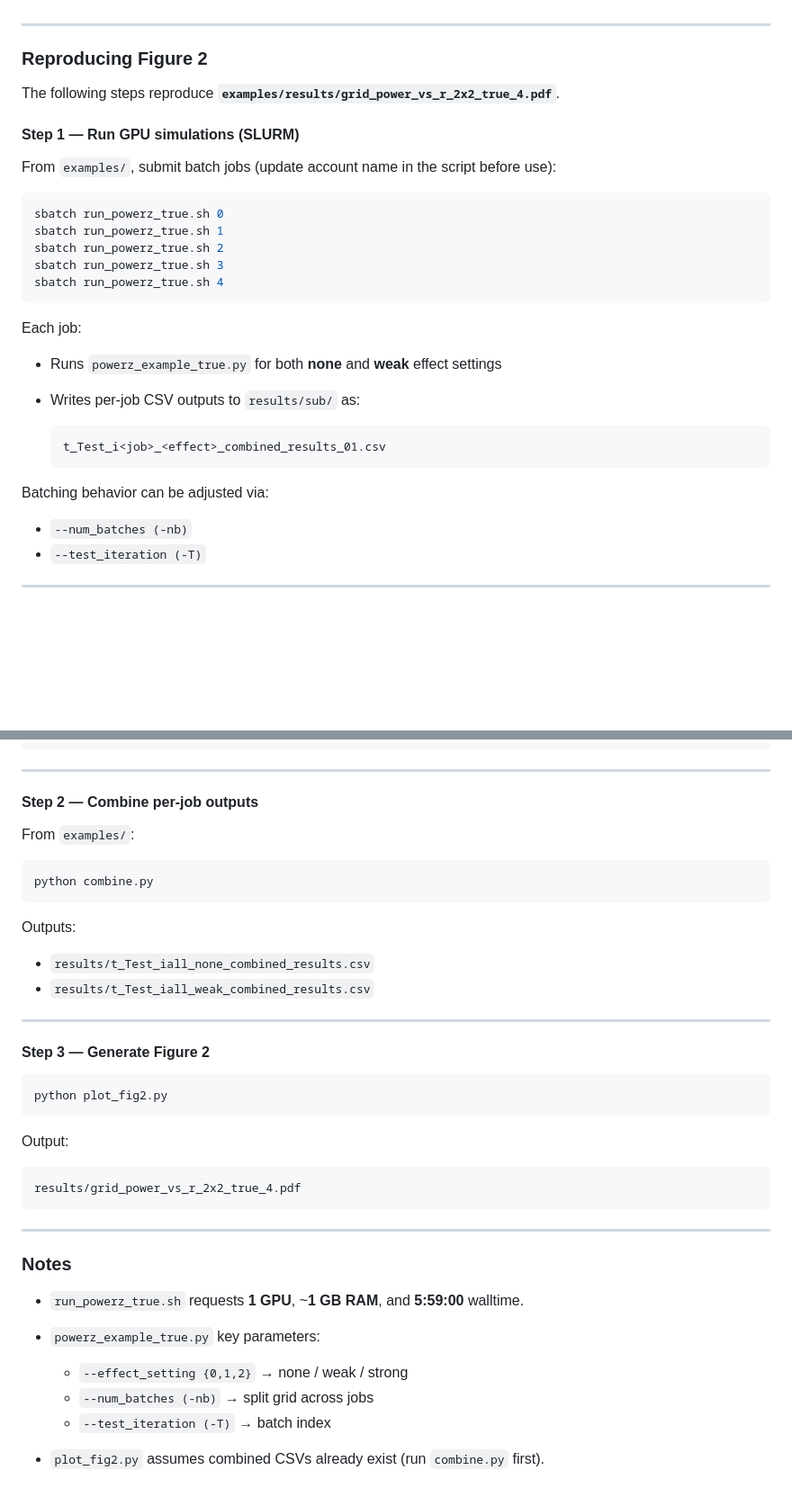
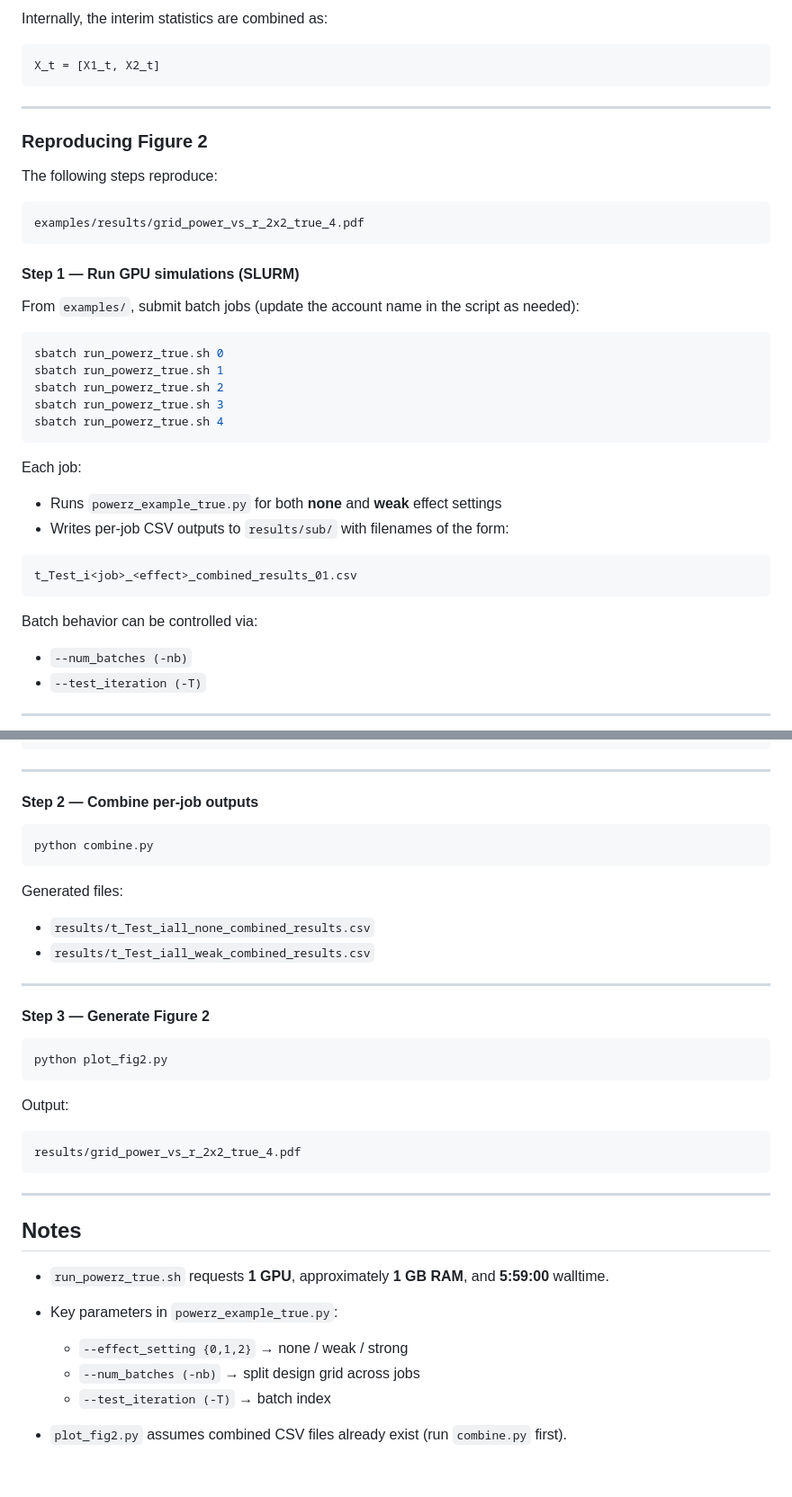
Before and after one commit to ubcxzhang/BayesianDesign4A, a Markdown page: README.md, 2 parts joined by grey strips. Shown: that part at 90% size. Rendered like a GitHub page; blank space fills up the shorter version.

````diff
--- a/README.md
+++ b/README.md
@@ -167,13 +194,21 @@ Custom design grids may be supplied, provided they follow the same column schema
+Internally, the interim statistics are combined as:
+
+```python
+X_t = [X1_t, X2_t]
+```
 ---
 
-### Reproducing Figure 2
+### Reproducing Figure 2
 
-The following steps reproduce
-**`examples/results/grid_power_vs_r_2x2_true_4.pdf`**.
+The following steps reproduce:
 
-#### Step 1 — Run GPU simulations (SLURM)
+```
+examples/results/grid_power_vs_r_2x2_true_4.pdf
+```
 
-From `examples/`, submit batch jobs (update account name in the script before use):
+#### Step 1 — Run GPU simulations (SLURM)
+
+From `examples/`, submit batch jobs (update the account name in the script as needed):
 
 ```bash
 sbatch run_powerz_true.sh 0
@@ -186,13 +221,13 @@ sbatch run_powerz_true.sh 4
 Each job:
 
 * Runs `powerz_example_true.py` for both **none** and **weak** effect settings
-* Writes per-job CSV outputs to `results/sub/` as:
+* Writes per‑job CSV outputs to `results/sub/` with filenames of the form:
 
-  ```
-  t_Test_i<job>_<effect>_combined_results_01.csv
-  ```
+```
+t_Test_i<job>_<effect>_combined_results_01.csv
+```
 
-Batching behavior can be adjusted via:
+Batch behavior can be controlled via:
 
 * `--num_batches (-nb)`
 * `--test_iteration (-T)`
@@ -216,22 +251,20 @@ python powerz_example_true.py \
 
 ---
 
-#### Step 2 — Combine per-job outputs
-
-From `examples/`:
+#### Step 2 — Combine per‑job outputs
 
 ```bash
 python combine.py
 ```
 
-Outputs:
+Generated files:
 
 * `results/t_Test_iall_none_combined_results.csv`
 * `results/t_Test_iall_weak_combined_results.csv`
 
 ---
 
-#### Step 3 — Generate Figure 2
+#### Step 3 — Generate Figure 2
 
 ```bash
 python plot_fig2.py
@@ -245,12 +278,12 @@ results/grid_power_vs_r_2x2_true_4.pdf
 
 ---
 
-### Notes
+## Notes
 
-* `run_powerz_true.sh` requests **1 GPU**, ~**1 GB RAM**, and **5:59:00** walltime.
-* `powerz_example_true.py` key parameters:
+* `run_powerz_true.sh` requests **1 GPU**, approximately **1 GB RAM**, and **5:59:00** walltime.
+* Key parameters in `powerz_example_true.py`:
 
   * `--effect_setting {0,1,2}` → none / weak / strong
-  * `--num_batches (-nb)` → split grid across jobs
+  * `--num_batches (-nb)` → split design grid across jobs
   * `--test_iteration (-T)` → batch index
-* `plot_fig2.py` assumes combined CSVs already exist (run `combine.py` first).
+* `plot_fig2.py` assumes combined CSV files already exist (run `combine.py` first).
````
Also changed, not shown: other parts of README.md (+111 -84 lines).
